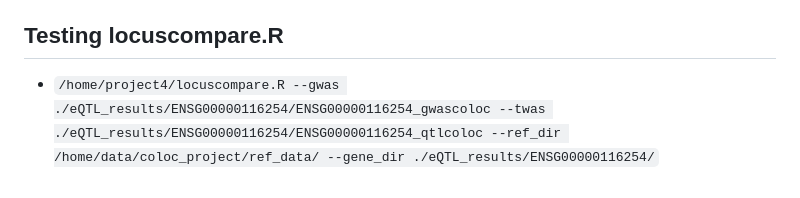
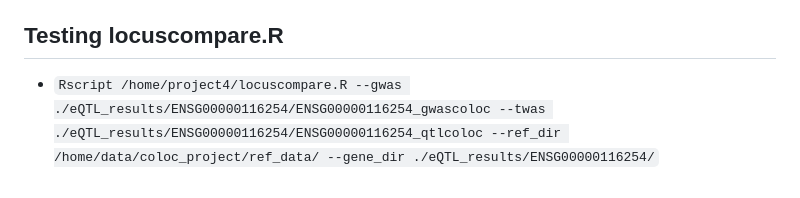
Before and after one commit to cacayan2/CAP, a Markdown page: README.md, the part around the change. GitHub-like rendering.

```diff
--- a/README.md
+++ b/README.md
@@ -53,4 +53,4 @@ To run the script, the following input options are required. Ensure that each fi
   * `Rscript /home/project4/preprocessV2.R --genes "/home/project4/genes_pqtl.txt" --seqIDdir "/home/data/coloc_project/ARIC_pQTLs/seqid.txt" --GWASdir "/home/data/coloc_project/gwas_sumstats/breast_hg38.txt.gz" --pQTLdir "/home/data/coloc_project/ARIC_pQTLs/EA/" --CHR_input "CHR" --BP_input "BP" --A1_input "A1" --A2_input "A2" --BETA_input "BETA" --SE_input "SE" --outputdir "eQTL_results"`
 
 ## Testing locuscompare.R
-* `/home/project4/locuscompare.R --gwas ./eQTL_results/ENSG00000116254/ENSG00000116254_gwascoloc --twas ./eQTL_results/ENSG00000116254/ENSG00000116254_qtlcoloc --ref_dir /home/data/coloc_project/ref_data/ --gene_dir ./eQTL_results/ENSG00000116254/`
+* `Rscript /home/project4/locuscompare.R --gwas ./eQTL_results/ENSG00000116254/ENSG00000116254_gwascoloc --twas ./eQTL_results/ENSG00000116254/ENSG00000116254_qtlcoloc --ref_dir /home/data/coloc_project/ref_data/ --gene_dir ./eQTL_results/ENSG00000116254/`
```
